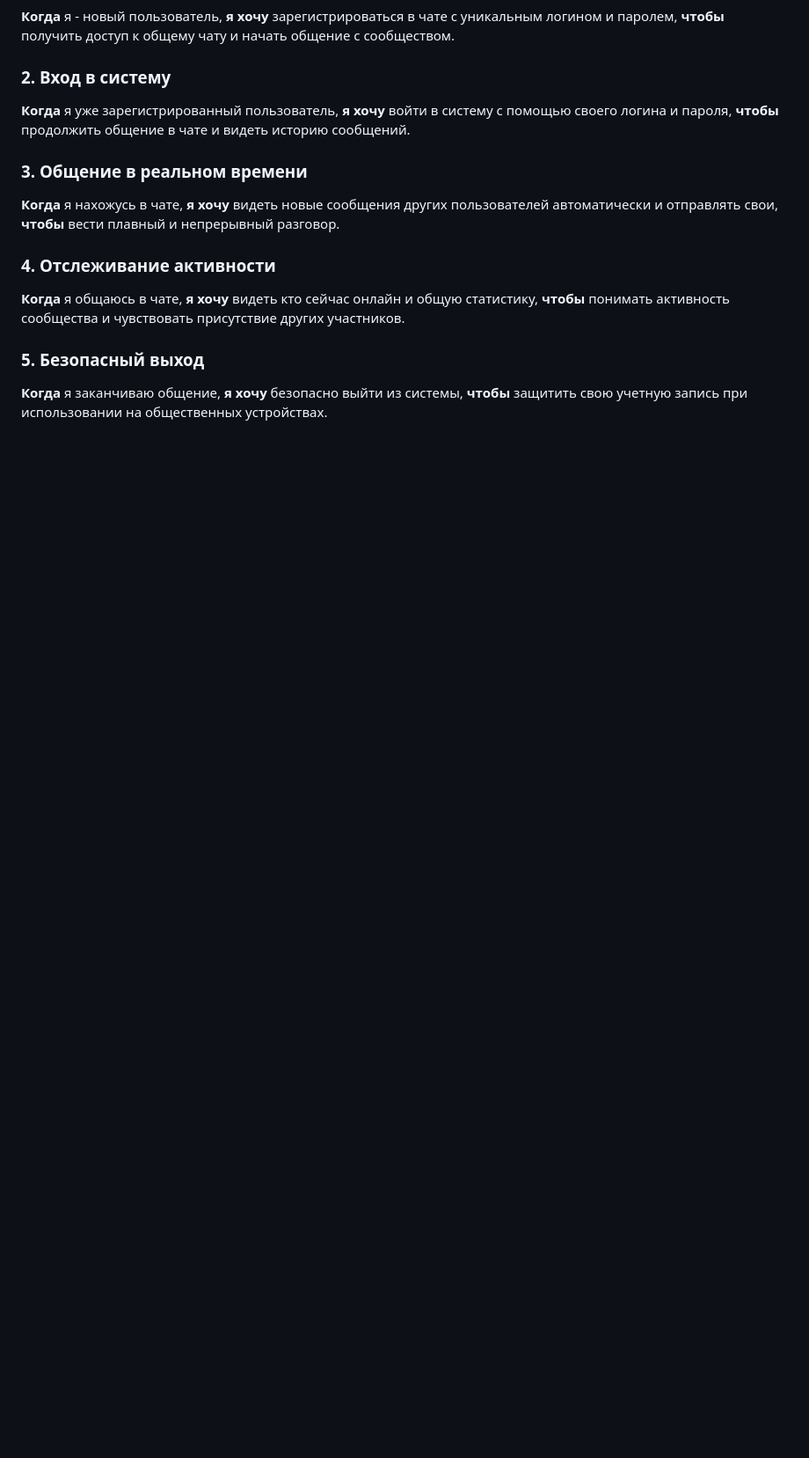
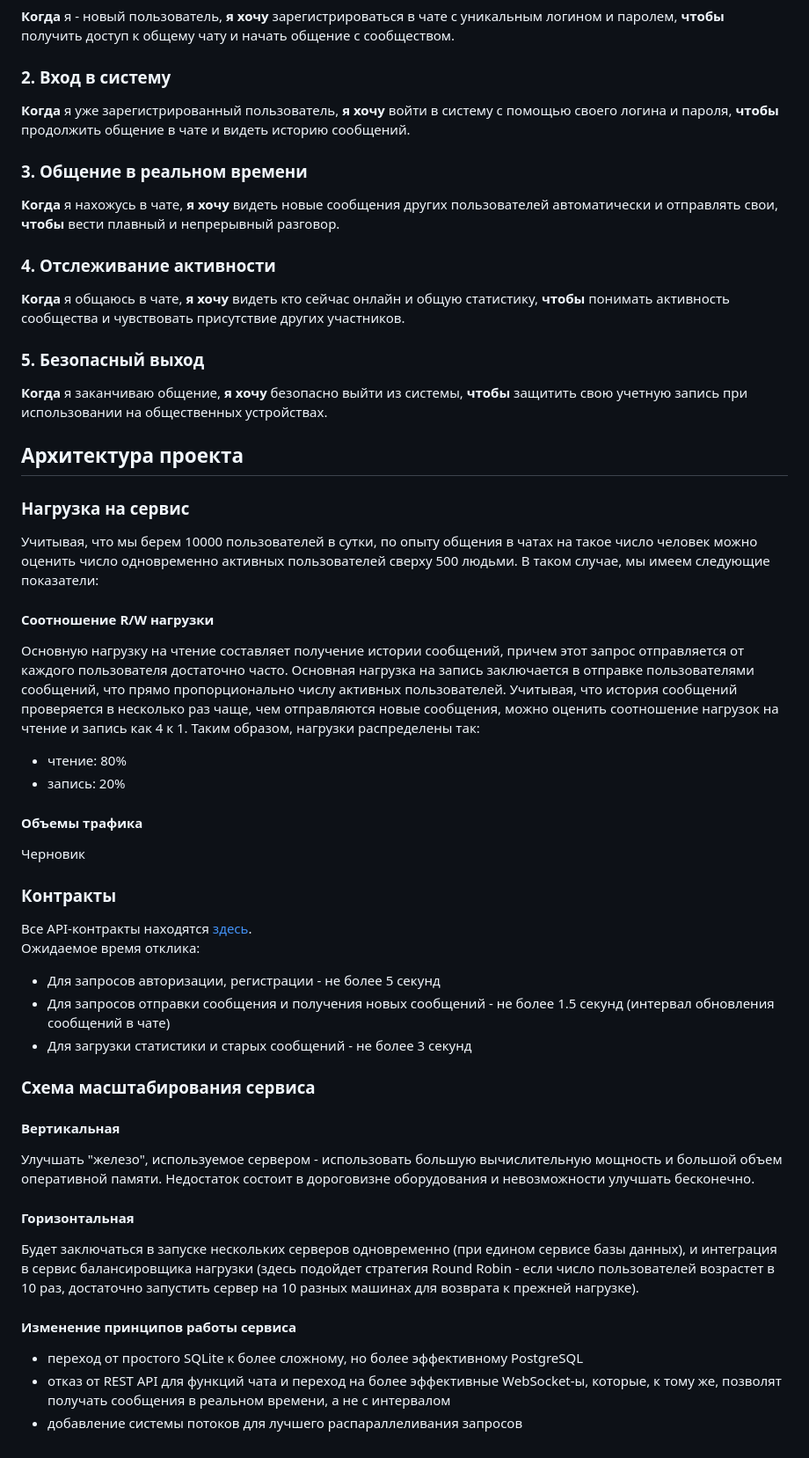
Before and after one commit to CGSGAU3/ChatRest, a Markdown page: README.md, the part around the change. Shown: that part at 88% size. Rendered like a GitHub page; blank space fills up the shorter version.

Commit message:
Add some new description in readme

```diff
--- a/README.md
+++ b/README.md
@@ -23,3 +23,38 @@
 
 ### 5. Безопасный выход
 **Когда** я заканчиваю общение, **я хочу** безопасно выйти из системы, **чтобы** защитить свою учетную запись при использовании на общественных устройствах.
+
+## Архитектура проекта
+
+### Нагрузка на сервис
+Учитывая, что мы берем 10000 пользователей в сутки, по опыту общения в чатах на такое число человек можно оценить число одновременно активных пользователей сверху 500 людьми. В таком случае, мы имеем следующие показатели:
+
+#### Соотношение R/W нагрузки
+Основную нагрузку на чтение составляет получение истории сообщений, причем этот запрос отправляется от каждого пользователя достаточно часто. Основная нагрузка на запись заключается в отправке пользователями сообщений, что прямо пропорционально числу активных пользователей. Учитывая, что история сообщений проверяется в несколько раз чаще, чем отправляются новые сообщения, можно оценить соотношение нагрузок на чтение и запись как 4 к 1. Таким образом, нагрузки распределены так:
+
+- чтение: 80%
+- запись: 20%
+
+#### Объемы трафика
+Черновик
+
+### Контракты
+
+Все API-контракты находятся [здесь](https://cgsgau3.github.io/AUChat-contracts/). <br>
+Ожидаемое время отклика:
+- Для запросов авторизации, регистрации - не более 5 секунд
+- Для запросов отправки сообщения и получения новых сообщений - не более 1.5 секунд (интервал обновления сообщений в чате)
+- Для загрузки статистики и старых сообщений - не более 3 секунд
+
+### Схема масштабирования сервиса
+
+#### Вертикальная
+Улучшать "железо", используемое сервером - использовать большую вычислительную мощность и большой объем оперативной памяти. Недостаток состоит в дороговизне оборудования и невозможности улучшать бесконечно.
+
+#### Горизонтальная
+Будет заключаться в запуске нескольких серверов одновременно (при едином сервисе базы данных), и интеграция в сервис балансировщика нагрузки (здесь подойдет стратегия Round Robin - если число пользователей возрастет в 10 раз, достаточно запустить сервер на 10 разных машинах для возврата к прежней нагрузке).
+
+#### Изменение принципов работы сервиса
+- переход от простого SQLite к более сложному, но более эффективному PostgreSQL
+- отказ от REST API для функций чата и переход на более эффективные WebSocket-ы, которые, к тому же, позволят получать сообщения в реальном времени, а не с интервалом
+- добавление системы потоков для лучшего распараллеливания запросов
```
